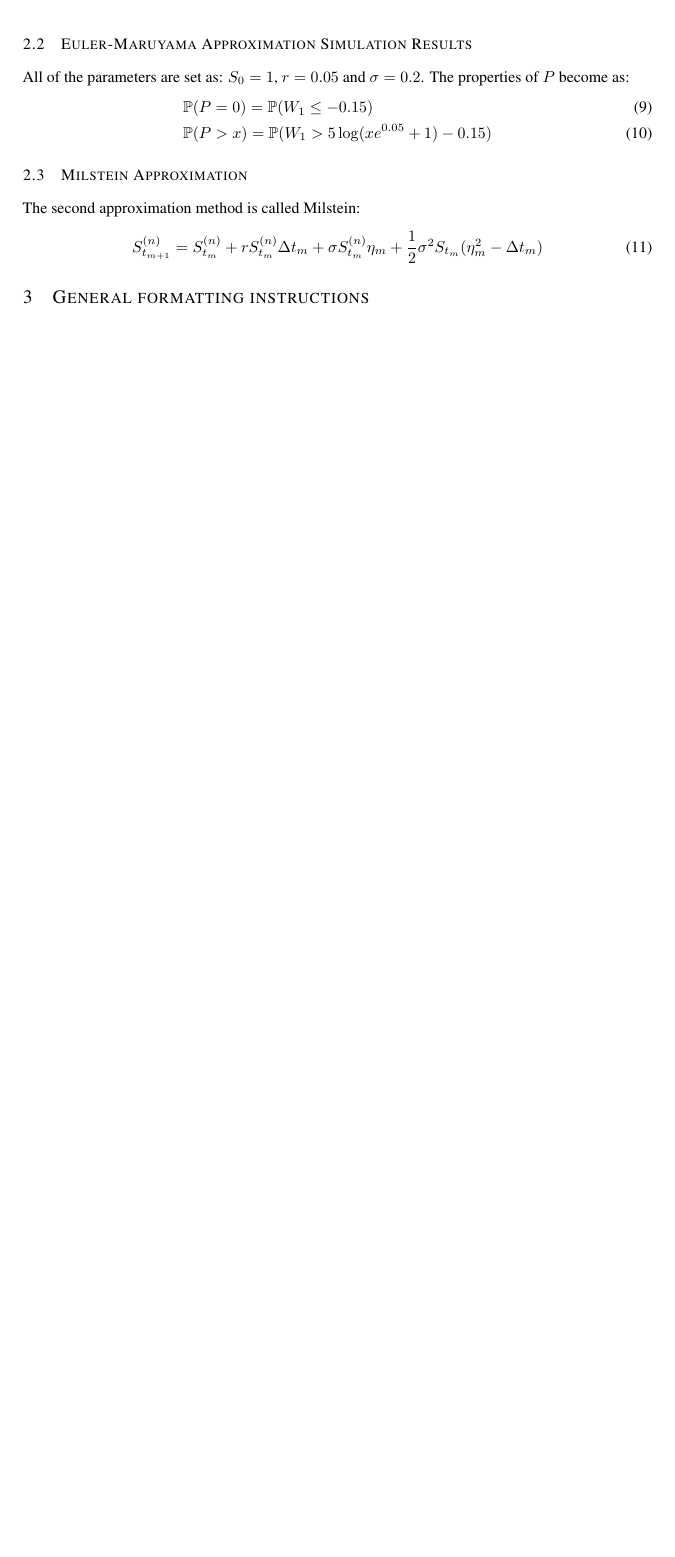
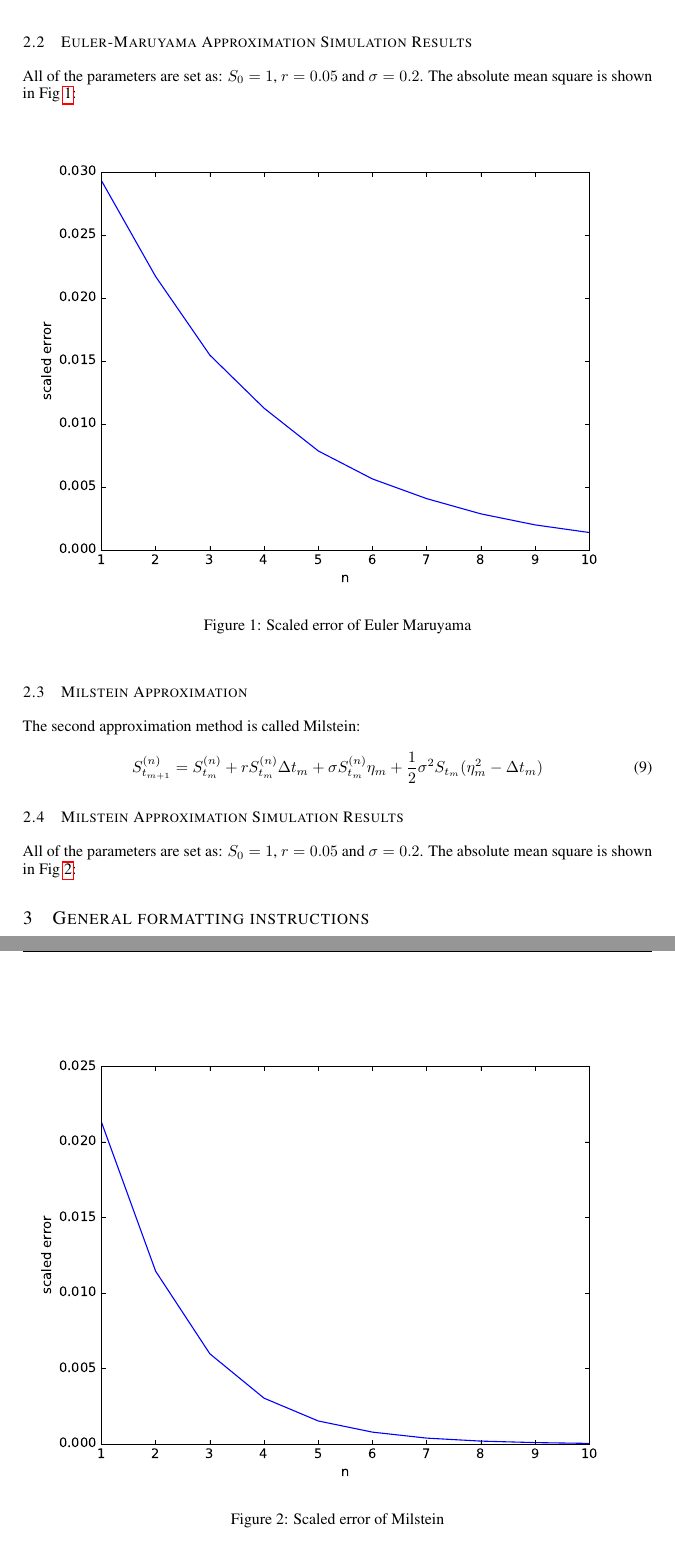
Before and after one commit to yangwenhaosms/stochastic-simulation, a LaTeX paper (project6/report/iclr2018_conference.tex): part of page 2 of 4 before the commit and two parts of pages 2 and 3 of 5 after it, the two joined at a grey line, cut so that both start at the same text, the shorter picture padded with empty space. The pictures show the PDF file project6/report/iclr2018_conference.pdf that the author committed with the source.

Commit message:
Auto stash before merge of "master" and "origin/master"

```diff
--- a/project6/report/iclr2018_conference.tex
+++ b/project6/report/iclr2018_conference.tex
@@ -68,17 +70,29 @@ The first approximation method is called Euler-Maruyama:
 where $\Delta t_{m}=T/n=\delta$ and $\eta_{m}=\Delta B_{t_{m}}\sim N(0,\delta)$
 
 \subsection{Euler-Maruyama Approximation Simulation Results}
-All of the parameters are set as: $S_{0}=1$, $r=0.05$ and $\sigma=0.2$. The properties of $P$ become as:
-\begin{align}
-  &\mathbb{P}(P=0)=\mathbb{P}(W_{1}\le -0.15)\\
-  &\mathbb{P}(P>x)=\mathbb{P}(W_{1}>5\log(xe^{0.05}+1)-0.15)
-\end{align}
+All of the parameters are set as: $S_{0}=1$, $r=0.05$ and $\sigma=0.2$. The absolute mean square is shown in Fig~\ref{fig:1}:
+\begin{figure}[htbp!]
+  \centering
+  \includegraphics[width=\textwidth]{mc-Euler-Maruyama.eps}
+  \caption{Scaled error of Euler Maruyama}
+  \label{fig:1}
+\end{figure}
 
 \subsection{Milstein Approximation}
 The second approximation method is called Milstein:
 \begin{align}
   S_{t_{m+1}}^{(n)}=S_{t_{m}}^{(n)}+rS_{t_{m}}^{(n)}\Delta t_{m}+\sigma S_{t_{m}}^{(n)}\eta_{m}+\frac{1}{2}\sigma^{2}S_{t_{m}}(\eta_{m}^{2}-\Delta t_{m})
 \end{align}
+
+\subsection{Milstein Approximation Simulation Results}
+All of the parameters are set as: $S_{0}=1$, $r=0.05$ and $\sigma=0.2$. The absolute mean square is shown in Fig~\ref{fig:2}:
+\begin{figure}[htbp!]
+  \centering
+  \includegraphics[width=\textwidth]{mc-Milstein.eps}
+  \caption{Scaled error of Milstein}
+  \label{fig:2}
+\end{figure}
+
 \section{General formatting instructions}
 \label{gen_inst}
 
```
Also changed, not shown: project6/report/iclr2018_conference.pdf, project6/report/iclr2018_conference.tex (4 more changed lines), 8 other files.
